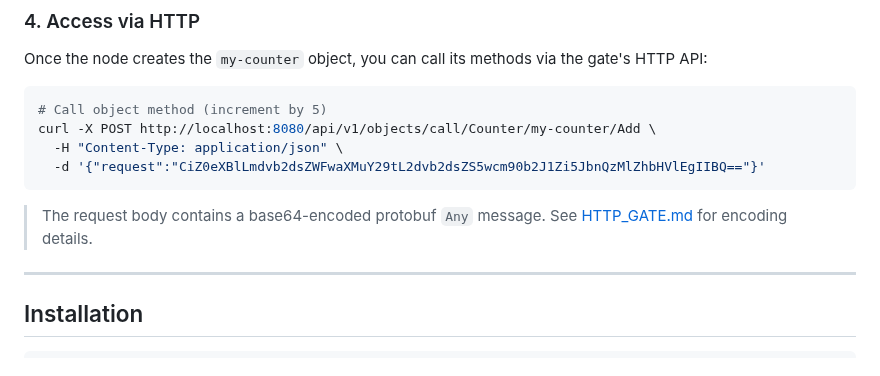
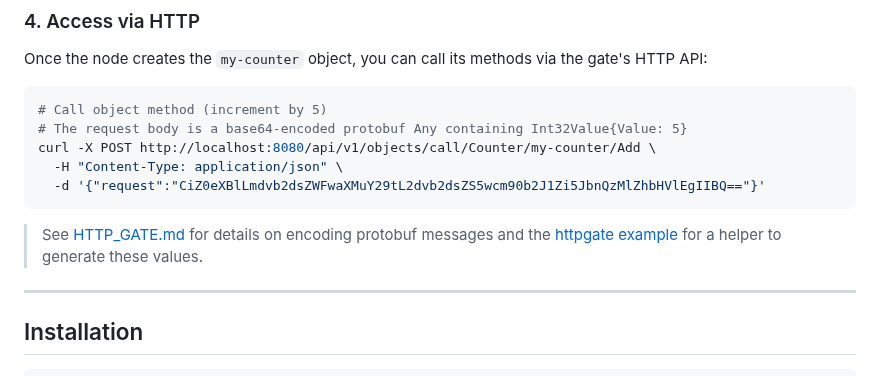
Before and after one commit to xiaonanln/goverse, a Markdown page: README.md, the part around the change. GitHub-like rendering.

Commit message:
Add comment explaining base64-encoded request in README curl example
Co-authored-by: xiaonanln <756065+xiaonanln@users.noreply.github.com>

````diff
--- a/README.md
+++ b/README.md
@@ -97,12 +97,13 @@ Once the node creates the `my-counter` object, you can call its methods via the
 
 ```bash
 # Call object method (increment by 5)
+# The request body is a base64-encoded protobuf Any containing Int32Value{Value: 5}
 curl -X POST http://localhost:8080/api/v1/objects/call/Counter/my-counter/Add \
   -H "Content-Type: application/json" \
   -d '{"request":"CiZ0eXBlLmdvb2dsZWFwaXMuY29tL2dvb2dsZS5wcm90b2J1Zi5JbnQzMlZhbHVlEgIIBQ=="}'
 ```
 
-> The request body contains a base64-encoded protobuf `Any` message. See [HTTP_GATE.md](docs/design/HTTP_GATE.md) for encoding details.
+> See [HTTP_GATE.md](docs/design/HTTP_GATE.md) for details on encoding protobuf messages and the [httpgate example](examples/httpgate/) for a helper to generate these values.
 
 ---
 
````
